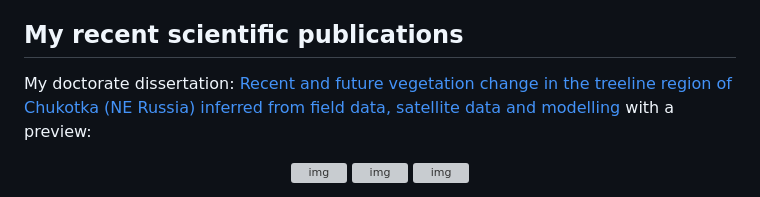
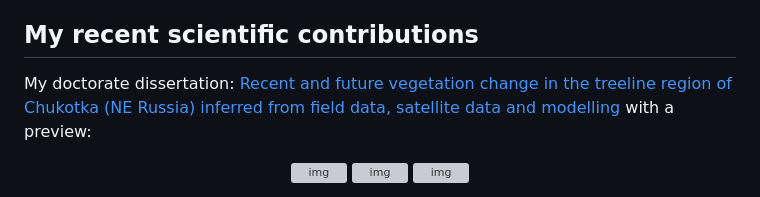
Before and after one commit to IuliiaShevtsova/Julias_Portfolio, a Markdown page: README.md, the part around the change. Rendered like a GitHub page; grey boxes are pictures that could not be loaded.

```diff
--- a/README.md
+++ b/README.md
@@ -10,7 +10,7 @@ Here are some projects I am working in, grouped by language/tools used:
   <li><a href="https://github.com/IuliiaShevtsova/Julias_Portfolio/tree/main/Blender%20(3D%20visualisation)">Blender (3D visualisation)</a></li>
 </ul>
 
-<h2>My recent scientific publications</h2>
+<h2>My recent scientific contributions</h2>
 <p>My doctorate dissertation:
 <a href="https://publishup.uni-potsdam.de/opus4-ubp/frontdoor/deliver/index/docId/54845/file/shevtsova_diss.pdf">Recent and future vegetation change in the treeline region of Chukotka (NE Russia) inferred from field data, satellite data and modelling</a>
 with a preview:
```
